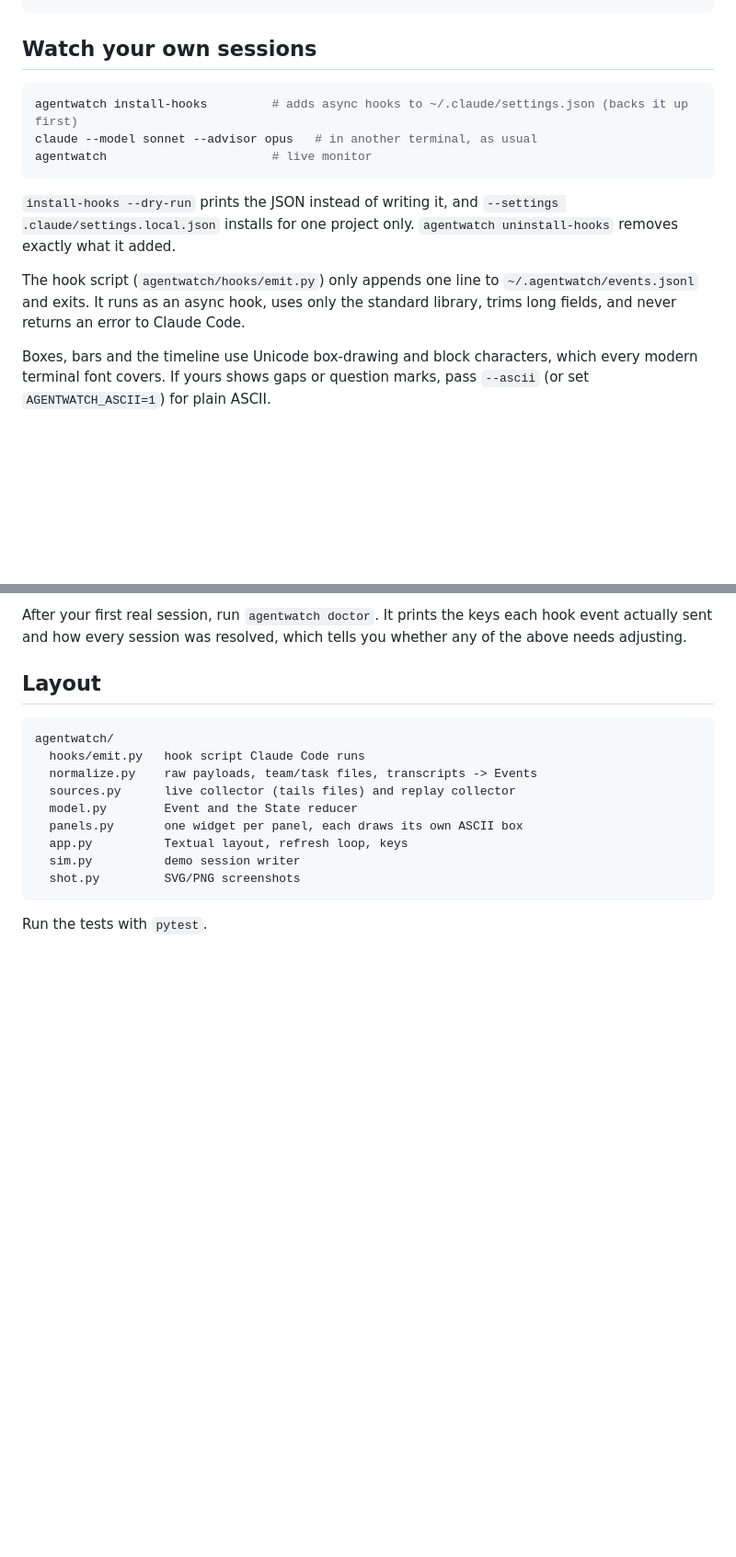
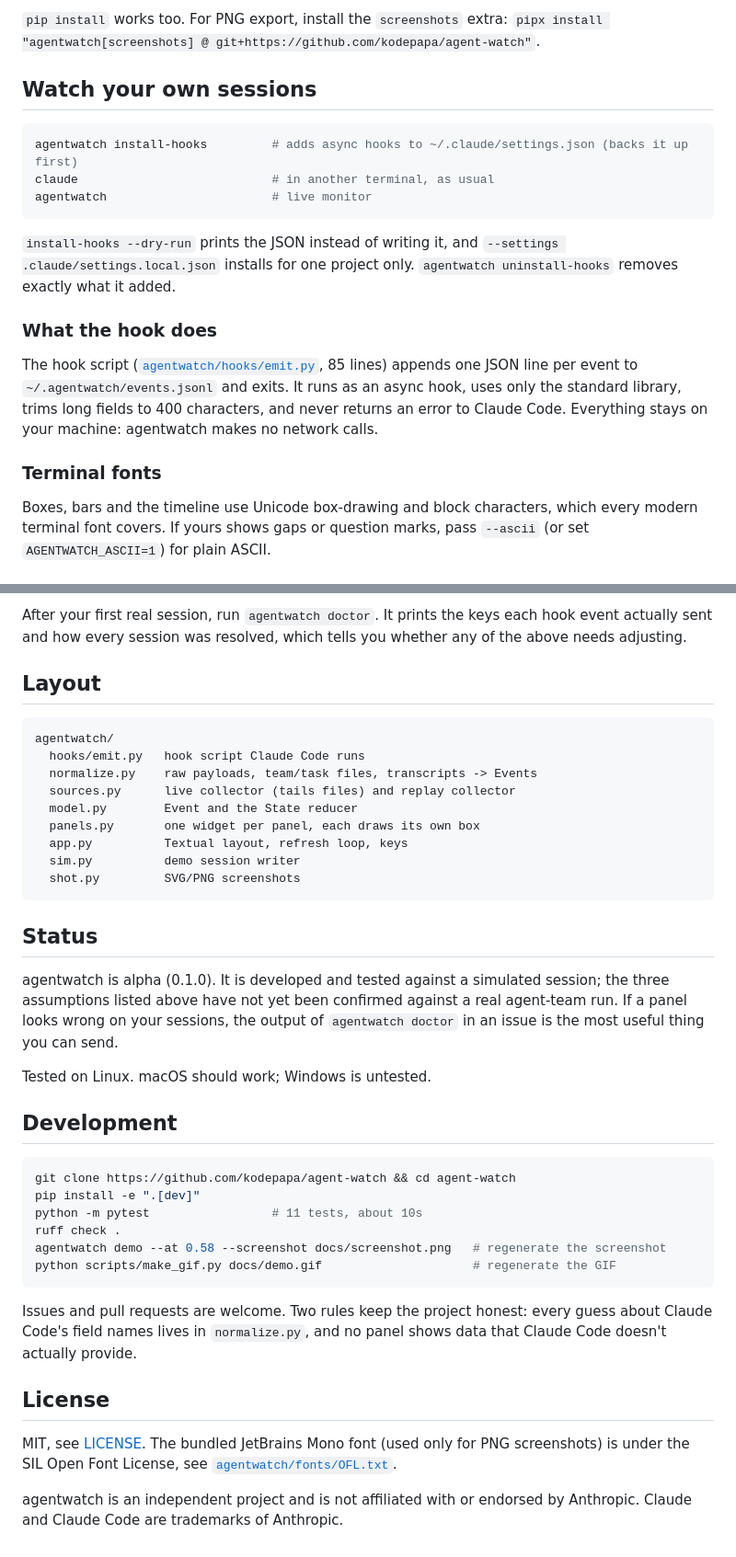
Before and after one commit to kodepapa/agent-watch, a Markdown page: README.md, 2 parts joined by grey strips. Shown at 92% size. Rendered like a GitHub page; blank space fills up the shorter version.

````diff
--- a/README.md
+++ b/README.md
@@ -12,10 +45,13 @@ agentwatch demo                  # simulated team session, no Claude Code needed
 ```
+
+`pip install` works too. For PNG export, install the `screenshots` extra:
+`pipx install "agentwatch[screenshots] @ git+https://github.com/kodepapa/agent-watch"`.
 
 ## Watch your own sessions
 
 ```sh
 agentwatch install-hooks         # adds async hooks to ~/.claude/settings.json (backs it up first)
-claude --model sonnet --advisor opus   # in another terminal, as usual
+claude                           # in another terminal, as usual
 agentwatch                       # live monitor
 ```
 
@@ -23,9 +59,15 @@ agentwatch                       # live monitor
 `--settings .claude/settings.local.json` installs for one project only.
 `agentwatch uninstall-hooks` removes exactly what it added.
 
-The hook script (`agentwatch/hooks/emit.py`) only appends one line to
-`~/.agentwatch/events.jsonl` and exits. It runs as an async hook, uses only the
-standard library, trims long fields, and never returns an error to Claude Code.
+### What the hook does
+
+The hook script ([`agentwatch/hooks/emit.py`](agentwatch/hooks/emit.py), 85
+lines) appends one JSON line per event to `~/.agentwatch/events.jsonl` and
+exits. It runs as an async hook, uses only the standard library, trims long
+fields to 400 characters, and never returns an error to Claude Code.
+Everything stays on your machine: agentwatch makes no network calls.
+
+### Terminal fonts
 
 Boxes, bars and the timeline use Unicode box-drawing and block characters,
 which every modern terminal font covers. If yours shows gaps or question marks,
@@ -88,10 +130,41 @@ agentwatch/
   normalize.py    raw payloads, team/task files, transcripts -> Events
   sources.py      live collector (tails files) and replay collector
   model.py        Event and the State reducer
-  panels.py       one widget per panel, each draws its own ASCII box
+  panels.py       one widget per panel, each draws its own box
   app.py          Textual layout, refresh loop, keys
   sim.py          demo session writer
   shot.py         SVG/PNG screenshots
 ```
 
-Run the tests with `pytest`.
+## Status
+
+agentwatch is alpha (0.1.0). It is developed and tested against a simulated
+session; the three assumptions listed above have not yet been confirmed against
+a real agent-team run. If a panel looks wrong on your sessions, the output of
+`agentwatch doctor` in an issue is the most useful thing you can send.
+
+Tested on Linux. macOS should work; Windows is untested.
+
+## Development
+
+```sh
+git clone https://github.com/kodepapa/agent-watch && cd agent-watch
+pip install -e ".[dev]"
+python -m pytest                 # 11 tests, about 10s
+ruff check .
+agentwatch demo --at 0.58 --screenshot docs/screenshot.png   # regenerate the screenshot
+python scripts/make_gif.py docs/demo.gif                     # regenerate the GIF
+```
+
+Issues and pull requests are welcome. Two rules keep the project honest: every
+guess about Claude Code's field names lives in `normalize.py`, and no panel
+shows data that Claude Code doesn't actually provide.
+
+## License
+
+MIT, see [LICENSE](LICENSE). The bundled JetBrains Mono font (used only for PNG
+screenshots) is under the SIL Open Font License, see
+[`agentwatch/fonts/OFL.txt`](agentwatch/fonts/OFL.txt).
+
+agentwatch is an independent project and is not affiliated with or endorsed by
+Anthropic. Claude and Claude Code are trademarks of Anthropic.
````
Also changed, not shown: other parts of README.md (+39 -6 lines), CLAUDE.md (+6 -3 lines), docs/demo.gif (added), docs/screenshot.png (added), 11 other files.
